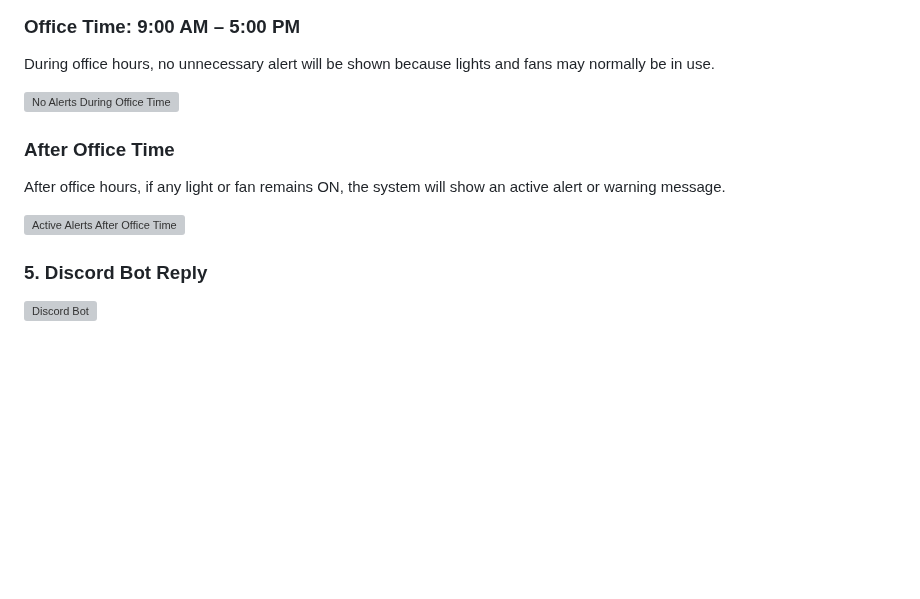
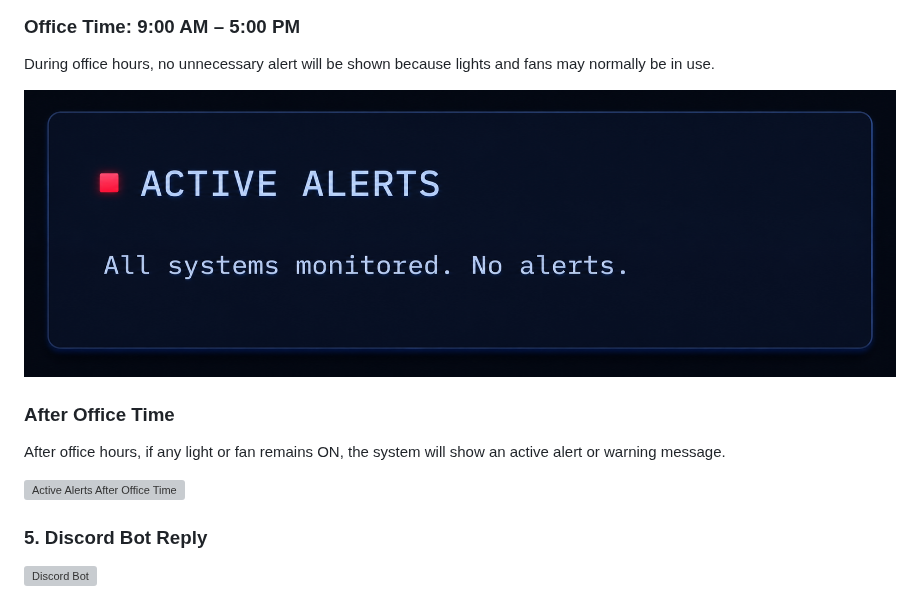
Before and after one commit to bappyBDN/Smart_Office_Monitor, a Markdown page: README.md, the part around one of its changes. Rendered like a GitHub page; blank space fills up the shorter version; grey boxes are pictures that could not be loaded.

```diff
--- a/README.md
+++ b/README.md
@@ -298,7 +298,7 @@ The system shows warning messages or active alerts based on office time.
 
 During office hours, no unnecessary alert will be shown because lights and fans may normally be in use.
 
-![No Alerts During Office Time](screenshots/A2.png)
+![No Alerts During Office Time](A2.png)
 
 ### After Office Time
 
```
Also changed, not shown: other parts of README.md (+1 -1 lines).
